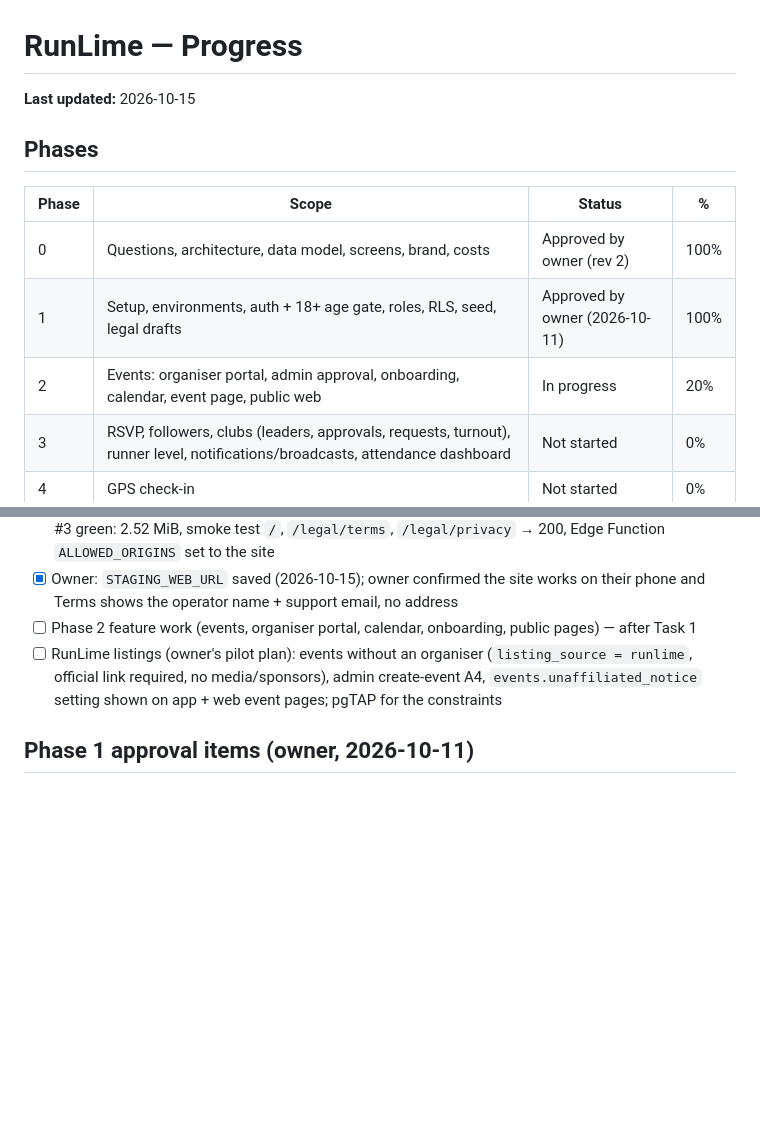
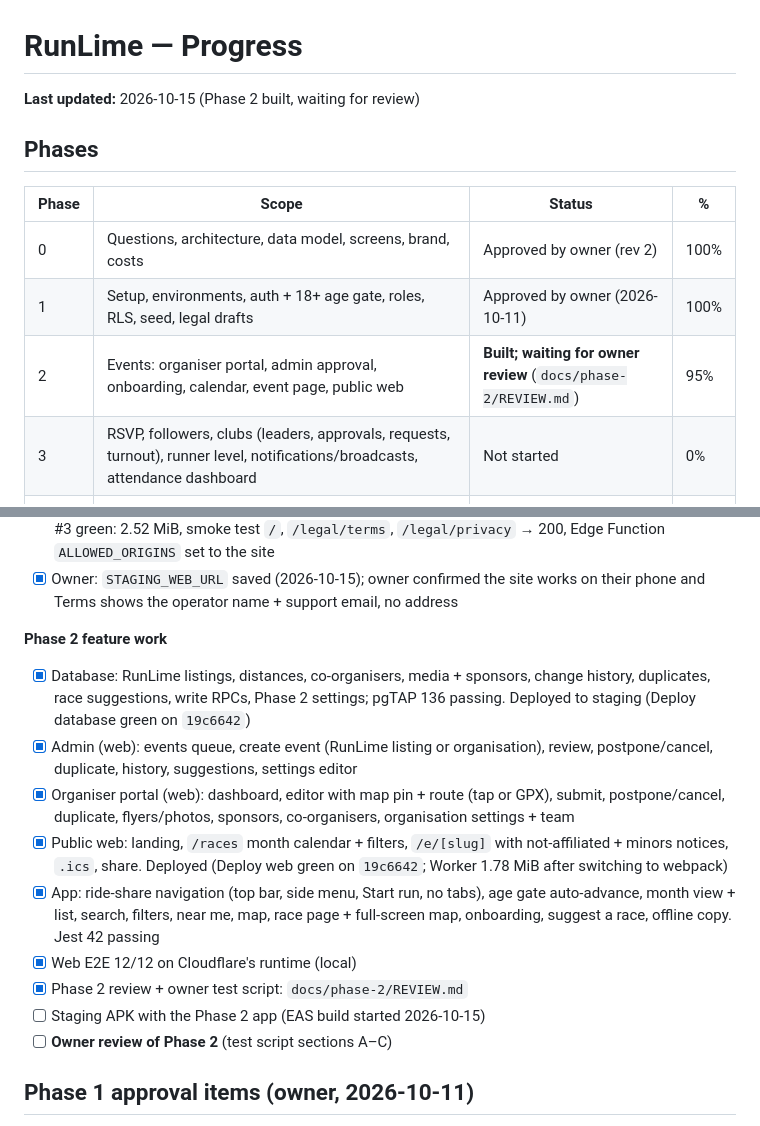
Before and after one commit to NickPittsTT/RunLime, a Markdown page: PROGRESS.md, 2 parts joined by grey strips. Drawn GitHub-style; blank space fills up the shorter version.

Commit message:
docs(phase-2): review report + owner test script; progress updated
Co-Authored-By: Claude Opus 5.5 <noreply@anthropic.com>
Claude-Session: https://claude.ai/code/session_01FUoFiLruhN5FMzEauyEnJ1

```diff
--- a/PROGRESS.md
+++ b/PROGRESS.md
@@ -1,6 +1,6 @@
 # RunLime — Progress
 
-**Last updated:** 2026-10-15
+**Last updated:** 2026-10-15 (Phase 2 built, waiting for review)
 
 ## Phases
 
@@ -8,7 +8,7 @@
 |---|---|---|---|
 | 0 | Questions, architecture, data model, screens, brand, costs | Approved by owner (rev 2) | 100% |
 | 1 | Setup, environments, auth + 18+ age gate, roles, RLS, seed, legal drafts | Approved by owner (2026-10-11) | 100% |
-| 2 | Events: organiser portal, admin approval, onboarding, calendar, event page, public web | In progress | 20% |
+| 2 | Events: organiser portal, admin approval, onboarding, calendar, event page, public web | **Built; waiting for owner review** (`docs/phase-2/REVIEW.md`) | 95% |
 | 3 | RSVP, followers, clubs (leaders, approvals, requests, turnout), runner level, notifications/broadcasts, attendance dashboard | Not started | 0% |
 | 4 | GPS check-in | Not started | 0% |
 | 5 | Run tracker, history, totals | Not started | 0% |
@@ -66,8 +66,17 @@
 - [x] Owner: Cloudflare account (Free), subdomain `runlimett`, `CLOUDFLARE_ACCOUNT_ID`, `CLOUDFLARE_API_TOKEN` (token rolled once after exposure; the new one works)
 - [x] **Staging web live (2026-10-15):** https://runlime-web-staging.runlimett.workers.dev — Deploy web run #3 green: 2.52 MiB, smoke test `/`, `/legal/terms`, `/legal/privacy` → 200, Edge Function `ALLOWED_ORIGINS` set to the site
 - [x] Owner: `STAGING_WEB_URL` saved (2026-10-15); owner confirmed the site works on their phone and Terms shows the operator name + support email, no address
-- [ ] Phase 2 feature work (events, organiser portal, calendar, onboarding, public pages) — after Task 1
-- [ ] RunLime listings (owner's pilot plan): events without an organiser (`listing_source = runlime`, official link required, no media/sponsors), admin create-event A4, `events.unaffiliated_notice` setting shown on app + web event pages; pgTAP for the constraints
+
+**Phase 2 feature work**
+- [x] Database: RunLime listings, distances, co-organisers, media + sponsors, change history, duplicates, race suggestions, write RPCs, Phase 2 settings; pgTAP 136 passing. Deployed to staging (Deploy database green on `19c6642`)
+- [x] Admin (web): events queue, create event (RunLime listing or organisation), review, postpone/cancel, duplicate, history, suggestions, settings editor
+- [x] Organiser portal (web): dashboard, editor with map pin + route (tap or GPX), submit, postpone/cancel, duplicate, flyers/photos, sponsors, co-organisers, organisation settings + team
+- [x] Public web: landing, `/races` month calendar + filters, `/e/[slug]` with not-affiliated + minors notices, `.ics`, share. Deployed (Deploy web green on `19c6642`; Worker 1.78 MiB after switching to webpack)
+- [x] App: ride-share navigation (top bar, side menu, Start run, no tabs), age gate auto-advance, month view + list, search, filters, near me, map, race page + full-screen map, onboarding, suggest a race, offline copy. Jest 42 passing
+- [x] Web E2E 12/12 on Cloudflare's runtime (local)
+- [x] Phase 2 review + owner test script: `docs/phase-2/REVIEW.md`
+- [ ] Staging APK with the Phase 2 app (EAS build started 2026-10-15)
+- [ ] **Owner review of Phase 2** (test script sections A–C)
 
 ## Phase 1 approval items (owner, 2026-10-11)
 - [x] a. CI fully green on GitHub, including web E2E (see the latest run in the Phase 1 review)
```
Also changed, not shown: docs/phase-2/PLAN.md (+1 -1 lines), docs/phase-2/REVIEW.md (added, +79 -0 lines).
